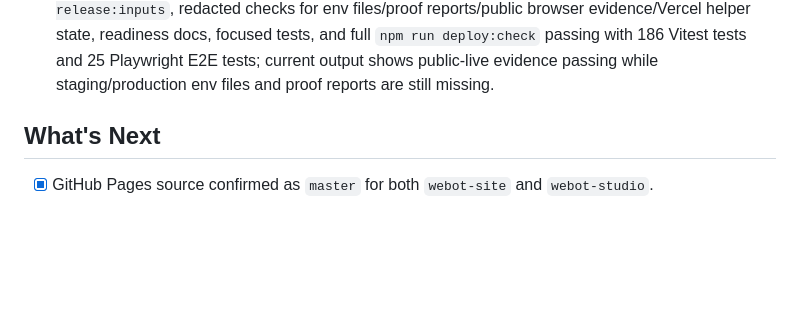
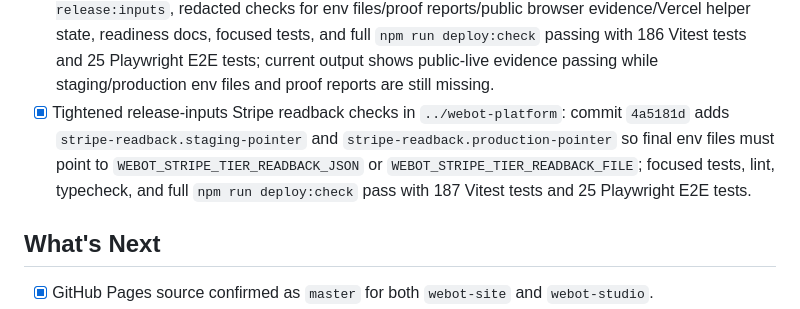
Before and after one commit to TheRefreshCNFT/webot-site, a Markdown page: ACTIVE_STATE.md, the part around one of its changes. Rendered like a GitHub page; blank space fills up the shorter version.

```diff
--- a/ACTIVE_STATE.md
+++ b/ACTIVE_STATE.md
@@ -125,6 +125,7 @@ Keep the live Agency + Studio funnel discoverable, clear, script-validated, and
 - [x] Captured current completion-audit state in `../webot-platform`: `test-results/completion-audit-agent-manifest.json` reports `NO-GO` only because staging/production env readiness, Stripe credentials/readback, staging/production proof reports, and public live browser evidence are missing; public Agency/Studio, API/dashboard/docs, build stations, deployment headers, local Stripe catalog, and runtime model placeholders pass.
 - [x] Captured fresh public live Agency/Studio browser evidence: `/Users/webot/Backups/webot-site/itinerary-agent-flow-validation-20260629T033730Z` includes Agency desktop/mobile, Studio desktop/mobile, Studio payment-confirmed, and Studio route screenshots; reran completion audit with that evidence and `browser.public-live` now passes in `../webot-platform/test-results/completion-audit-public-live-20260629T033730Z.json`.
 - [x] Added release-inputs verifier in `../webot-platform`: commit `7c36020` adds `npm run release:inputs`, redacted checks for env files/proof reports/public browser evidence/Vercel helper state, readiness docs, focused tests, and full `npm run deploy:check` passing with 186 Vitest tests and 25 Playwright E2E tests; current output shows public-live evidence passing while staging/production env files and proof reports are still missing.
+- [x] Tightened release-inputs Stripe readback checks in `../webot-platform`: commit `4a5181d` adds `stripe-readback.staging-pointer` and `stripe-readback.production-pointer` so final env files must point to `WEBOT_STRIPE_TIER_READBACK_JSON` or `WEBOT_STRIPE_TIER_READBACK_FILE`; focused tests, lint, typecheck, and full `npm run deploy:check` pass with 187 Vitest tests and 25 Playwright E2E tests.
 
 ## What's Next
 - [x] GitHub Pages source confirmed as `master` for both `webot-site` and `webot-studio`.
```
Also changed, not shown: other parts of ACTIVE_STATE.md (+1 -1 lines), .handoffs/CURRENT_STATE.md (+32 -0 lines).
